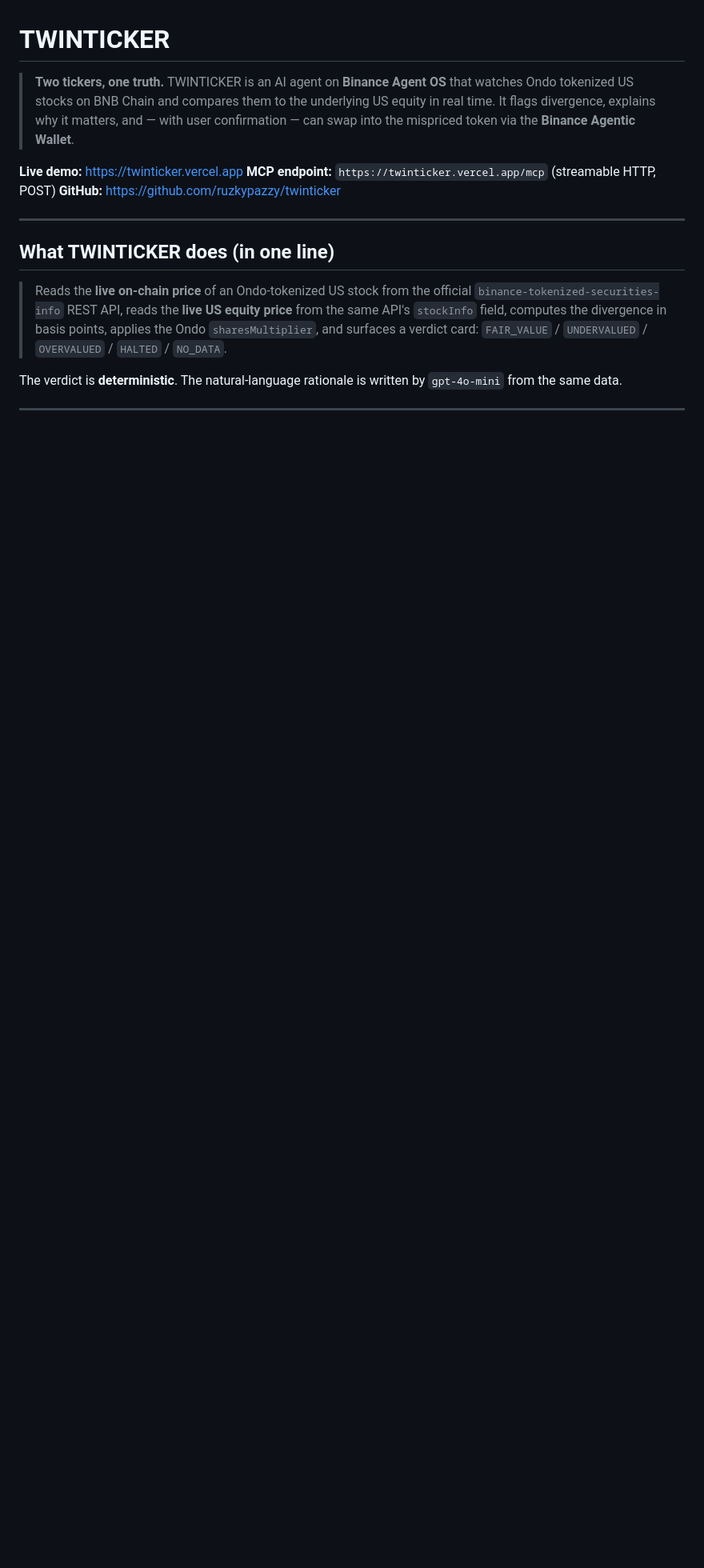
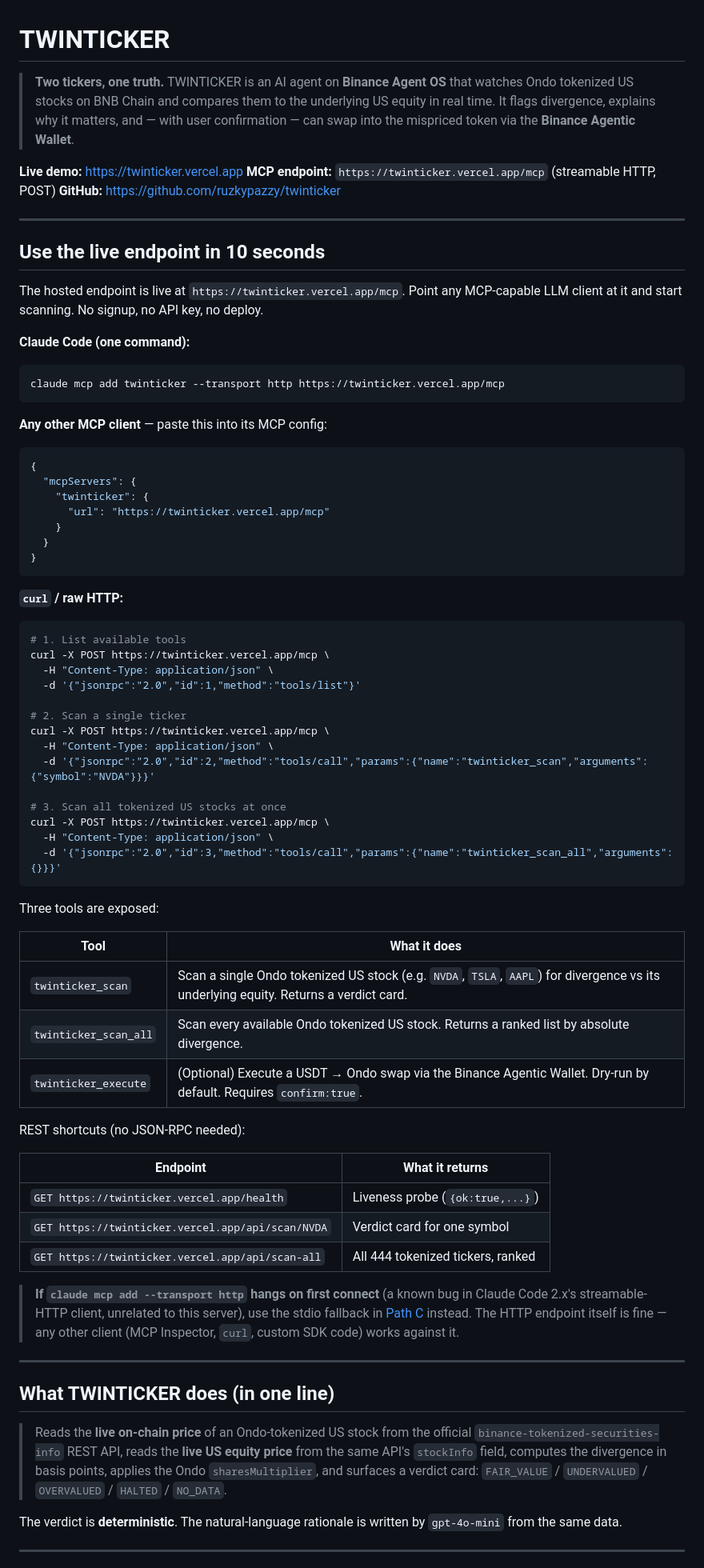
Before and after one commit to ruzkypazzy/twinticker, a Markdown page: README.md, the part around the change. Shown at 80% size. Rendered like a GitHub page; blank space fills up the shorter version.

Commit message:
docs: add 'Use the live endpoint in 10 seconds' section at top
The README previously listed the MCP endpoint URL in the header
but buried the actual usage in the Setup section. Judges (and
anyone else landing on the repo) need to see the live URL +
the one-line 'add to my LLM' command without scrolling.

This adds a top-level section with:
- Claude Code one-liner
- Universal MCP config JSON
- Three curl examples (list, scan, scan-all)
- Tool table
- REST shortcut table
- A note about the known Claude Code streamable-HTTP client bug,
  with a pointer to the stdio fallback in Path C

````diff
--- a/README.md
+++ b/README.md
@@ -6,6 +6,73 @@
 **Live demo:** https://twinticker.vercel.app
 **MCP endpoint:** `https://twinticker.vercel.app/mcp` (streamable HTTP, POST)
 **GitHub:** https://github.com/ruzkypazzy/twinticker
+
+---
+
+## Use the live endpoint in 10 seconds
+
+The hosted endpoint is live at `https://twinticker.vercel.app/mcp`. Point any
+MCP-capable LLM client at it and start scanning. No signup, no API key, no
+deploy.
+
+**Claude Code (one command):**
+
+```bash
+claude mcp add twinticker --transport http https://twinticker.vercel.app/mcp
+```
+
+**Any other MCP client** — paste this into its MCP config:
+
+```json
+{
+  "mcpServers": {
+    "twinticker": {
+      "url": "https://twinticker.vercel.app/mcp"
+    }
+  }
+}
+```
+
+**`curl` / raw HTTP:**
+
+```bash
+# 1. List available tools
+curl -X POST https://twinticker.vercel.app/mcp \
+  -H "Content-Type: application/json" \
+  -d '{"jsonrpc":"2.0","id":1,"method":"tools/list"}'
+
+# 2. Scan a single ticker
+curl -X POST https://twinticker.vercel.app/mcp \
+  -H "Content-Type: application/json" \
+  -d '{"jsonrpc":"2.0","id":2,"method":"tools/call","params":{"name":"twinticker_scan","arguments":{"symbol":"NVDA"}}}'
+
+# 3. Scan all tokenized US stocks at once
+curl -X POST https://twinticker.vercel.app/mcp \
+  -H "Content-Type: application/json" \
+  -d '{"jsonrpc":"2.0","id":3,"method":"tools/call","params":{"name":"twinticker_scan_all","arguments":{}}}'
+```
+
+Three tools are exposed:
+
+| Tool | What it does |
+|---|---|
+| `twinticker_scan` | Scan a single Ondo tokenized US stock (e.g. `NVDA`, `TSLA`, `AAPL`) for divergence vs its underlying equity. Returns a verdict card. |
+| `twinticker_scan_all` | Scan every available Ondo tokenized US stock. Returns a ranked list by absolute divergence. |
+| `twinticker_execute` | (Optional) Execute a USDT → Ondo swap via the Binance Agentic Wallet. Dry-run by default. Requires `confirm:true`. |
+
+REST shortcuts (no JSON-RPC needed):
+
+| Endpoint | What it returns |
+|---|---|
+| `GET https://twinticker.vercel.app/health` | Liveness probe (`{ok:true,...}`) |
+| `GET https://twinticker.vercel.app/api/scan/NVDA` | Verdict card for one symbol |
+| `GET https://twinticker.vercel.app/api/scan-all` | All 444 tokenized tickers, ranked |
+
+> **If `claude mcp add --transport http` hangs on first connect** (a known bug
+> in Claude Code 2.x's streamable-HTTP client, unrelated to this server), use
+> the stdio fallback in [Path C](#path-c--connect-from-your-llm-client-works-with-both-path-a-and-path-b)
+> instead. The HTTP endpoint itself is fine — any other client (MCP Inspector,
+> `curl`, custom SDK code) works against it.
 
 ---
 
````
